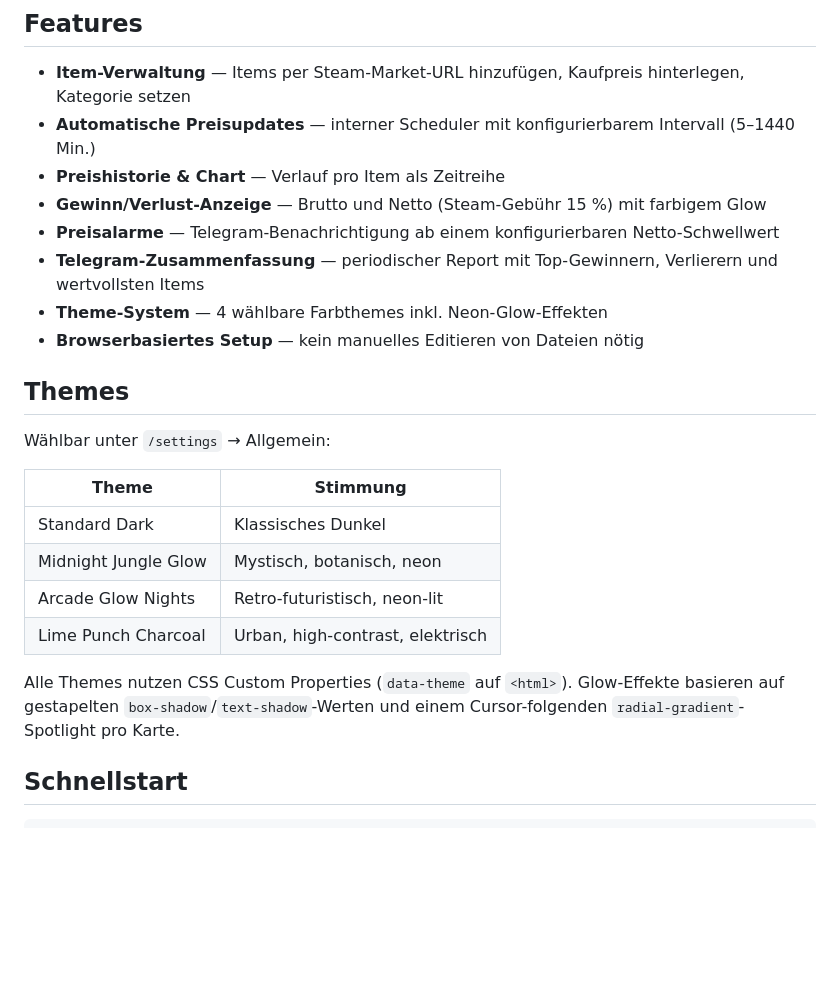
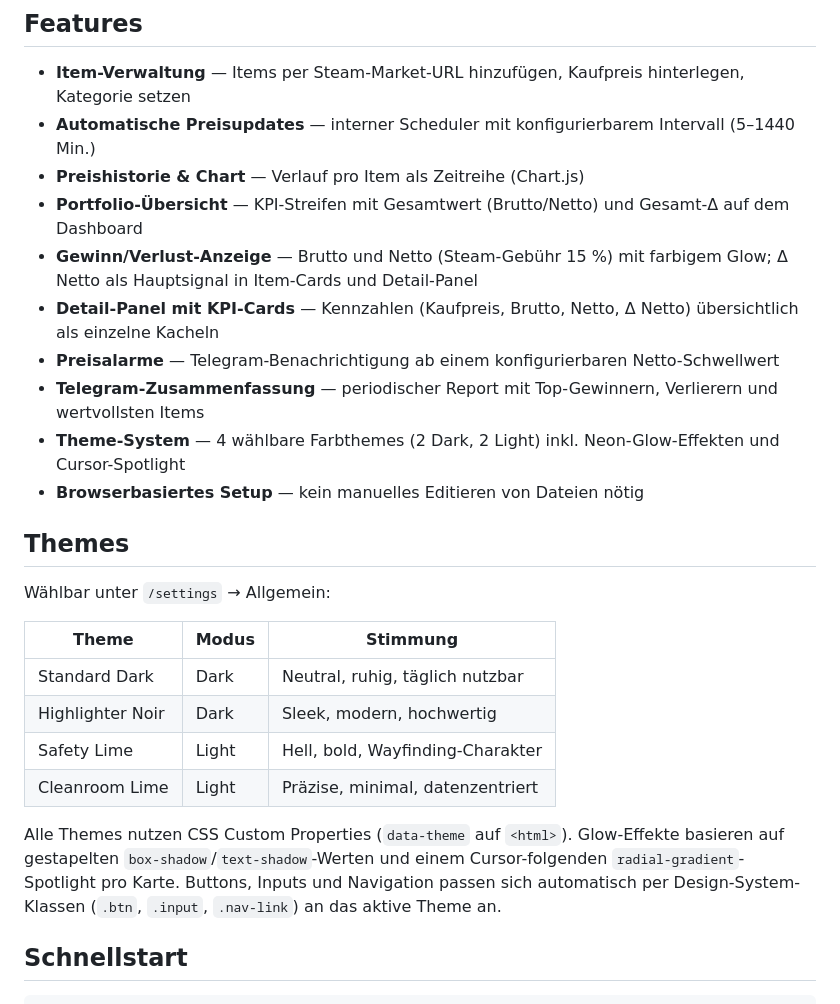
Before and after one commit to wischi2k/cs2tracker, a Markdown page: README.md, the part around the change. Rendered like a GitHub page; blank space fills up the shorter version.

Commit message:
docs: README aktualisiert — korrekte Themes, neue UI-Features
- Theme-Tabelle korrigiert (Highlighter Noir, Safety Lime, Cleanroom Lime)
- Features um Portfolio-Übersicht, KPI-Cards und Design-System ergänzt

Co-Authored-By: Claude Sonnet 4.6 <noreply@anthropic.com>

```diff
--- a/README.md
+++ b/README.md
@@ -6,25 +6,27 @@ Portfolio-Tracker für CS2 (Counter-Strike 2) Market-Items. Preise werden automa
 
 - **Item-Verwaltung** — Items per Steam-Market-URL hinzufügen, Kaufpreis hinterlegen, Kategorie setzen
 - **Automatische Preisupdates** — interner Scheduler mit konfigurierbarem Intervall (5–1440 Min.)
-- **Preishistorie & Chart** — Verlauf pro Item als Zeitreihe
-- **Gewinn/Verlust-Anzeige** — Brutto und Netto (Steam-Gebühr 15 %) mit farbigem Glow
+- **Preishistorie & Chart** — Verlauf pro Item als Zeitreihe (Chart.js)
+- **Portfolio-Übersicht** — KPI-Streifen mit Gesamtwert (Brutto/Netto) und Gesamt-Δ auf dem Dashboard
+- **Gewinn/Verlust-Anzeige** — Brutto und Netto (Steam-Gebühr 15 %) mit farbigem Glow; Δ Netto als Hauptsignal in Item-Cards und Detail-Panel
+- **Detail-Panel mit KPI-Cards** — Kennzahlen (Kaufpreis, Brutto, Netto, Δ Netto) übersichtlich als einzelne Kacheln
 - **Preisalarme** — Telegram-Benachrichtigung ab einem konfigurierbaren Netto-Schwellwert
 - **Telegram-Zusammenfassung** — periodischer Report mit Top-Gewinnern, Verlierern und wertvollsten Items
-- **Theme-System** — 4 wählbare Farbthemes inkl. Neon-Glow-Effekten
+- **Theme-System** — 4 wählbare Farbthemes (2 Dark, 2 Light) inkl. Neon-Glow-Effekten und Cursor-Spotlight
 - **Browserbasiertes Setup** — kein manuelles Editieren von Dateien nötig
 
 ## Themes
 
 Wählbar unter `/settings` → Allgemein:
 
-| Theme | Stimmung |
-|---|---|
-| Standard Dark | Klassisches Dunkel |
-| Midnight Jungle Glow | Mystisch, botanisch, neon |
-| Arcade Glow Nights | Retro-futuristisch, neon-lit |
-| Lime Punch Charcoal | Urban, high-contrast, elektrisch |
+| Theme | Modus | Stimmung |
+|---|---|---|
+| Standard Dark | Dark | Neutral, ruhig, täglich nutzbar |
+| Highlighter Noir | Dark | Sleek, modern, hochwertig |
+| Safety Lime | Light | Hell, bold, Wayfinding-Charakter |
+| Cleanroom Lime | Light | Präzise, minimal, datenzentriert |
 
-Alle Themes nutzen CSS Custom Properties (`data-theme` auf `<html>`). Glow-Effekte basieren auf gestapelten `box-shadow`/`text-shadow`-Werten und einem Cursor-folgenden `radial-gradient`-Spotlight pro Karte.
+Alle Themes nutzen CSS Custom Properties (`data-theme` auf `<html>`). Glow-Effekte basieren auf gestapelten `box-shadow`/`text-shadow`-Werten und einem Cursor-folgenden `radial-gradient`-Spotlight pro Karte. Buttons, Inputs und Navigation passen sich automatisch per Design-System-Klassen (`.btn`, `.input`, `.nav-link`) an das aktive Theme an.
 
 ## Schnellstart
 
```
